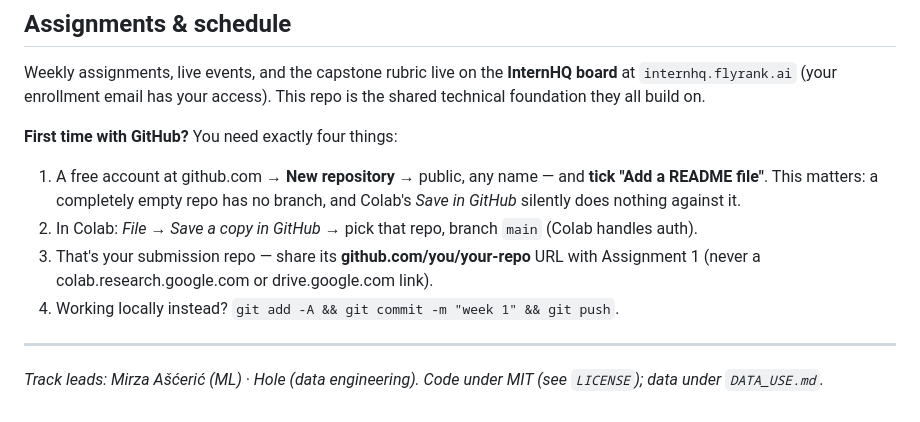
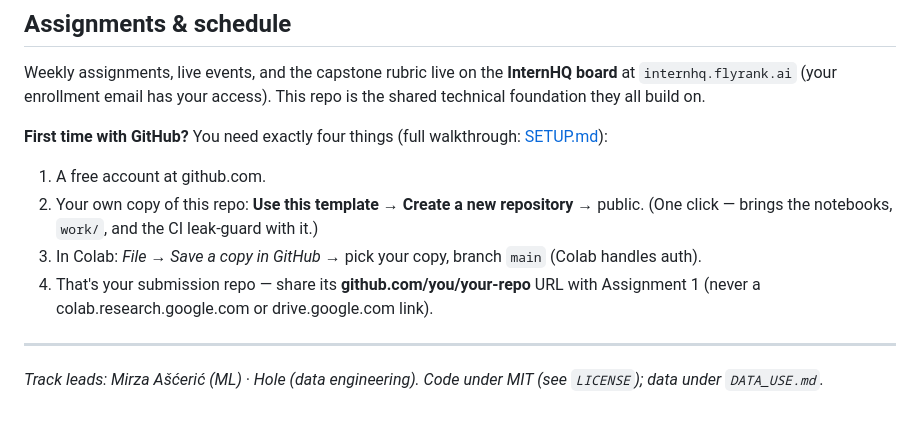
Before and after one commit to ShlokNoval/Flyrank-Internship, a Markdown page: README.md, the part around the change. Drawn GitHub-style.

```diff
--- a/README.md
+++ b/README.md
@@ -102,14 +102,13 @@ Weekly assignments, live events, and the capstone rubric live on the **InternHQ
 `internhq.flyrank.ai` (your enrollment email has your access). This repo is the shared technical
 foundation they all build on.
 
-**First time with GitHub?** You need exactly four things:
-1. A free account at github.com → **New repository** → public, any name — and **tick
-   "Add a README file"**. This matters: a completely empty repo has no branch, and Colab's
-   *Save in GitHub* silently does nothing against it.
-2. In Colab: *File → Save a copy in GitHub* → pick that repo, branch `main` (Colab handles auth).
-3. That's your submission repo — share its **github.com/you/your-repo** URL with Assignment 1
+**First time with GitHub?** You need exactly four things (full walkthrough: [SETUP.md](SETUP.md)):
+1. A free account at github.com.
+2. Your own copy of this repo: **Use this template → Create a new repository** → public.
+   (One click — brings the notebooks, `work/`, and the CI leak-guard with it.)
+3. In Colab: *File → Save a copy in GitHub* → pick your copy, branch `main` (Colab handles auth).
+4. That's your submission repo — share its **github.com/you/your-repo** URL with Assignment 1
    (never a colab.research.google.com or drive.google.com link).
-4. Working locally instead? `git add -A && git commit -m "week 1" && git push`.
 
 ---
 
```
Also changed, not shown: GUIDE.md (+4 -2 lines), SETUP.md (+15 -10 lines).
